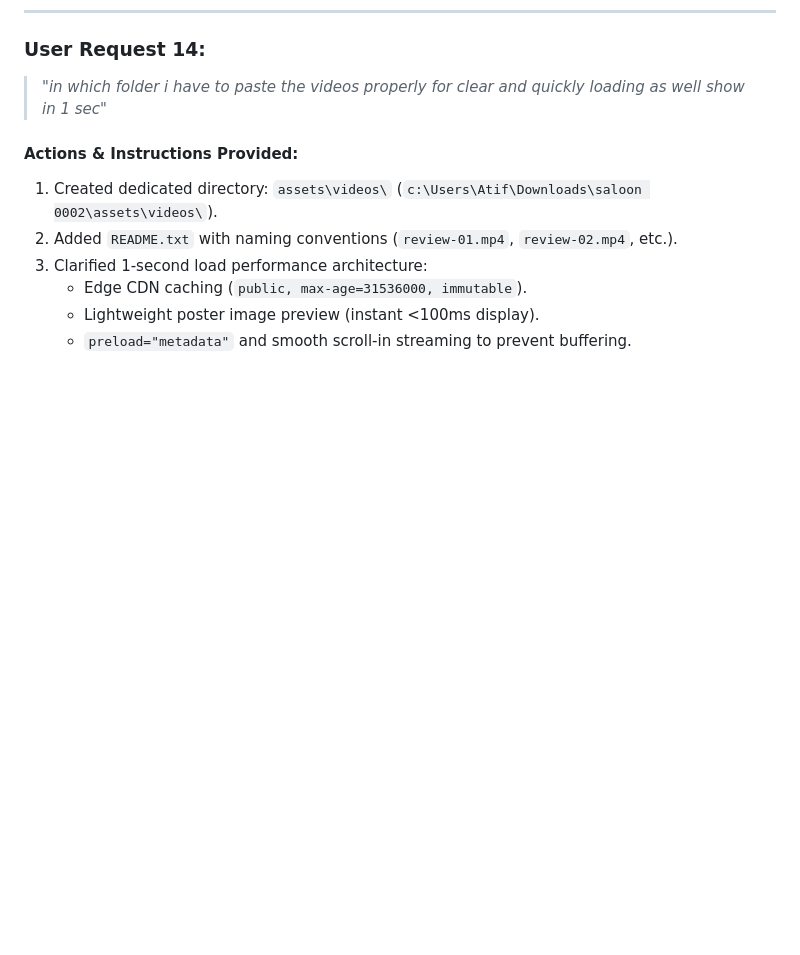
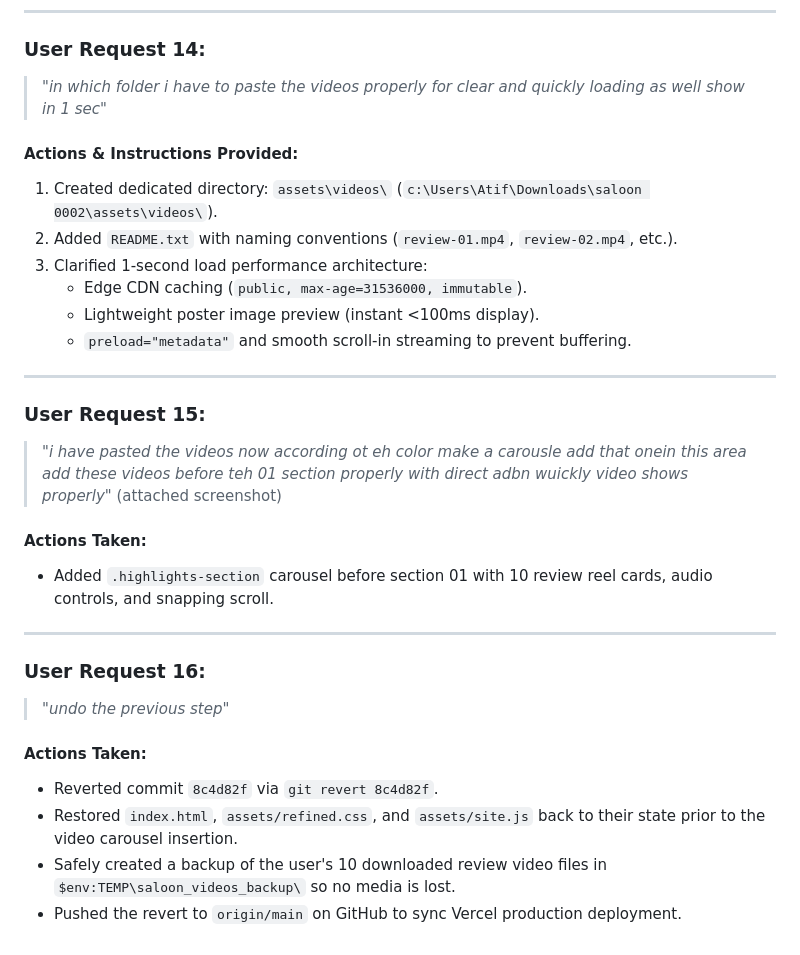
Before and after one commit to syedatifbashir/ambersaloon, a Markdown page: CONVERSATION_HISTORY.md, the part around the change. Drawn GitHub-style; blank space fills up the shorter version.

Commit message:
docs: record undo of video carousel in conversation history

```diff
--- a/CONVERSATION_HISTORY.md
+++ b/CONVERSATION_HISTORY.md
@@ -244,3 +244,22 @@
    - Edge CDN caching (`public, max-age=31536000, immutable`).
    - Lightweight poster image preview (instant <100ms display).
    - `preload="metadata"` and smooth scroll-in streaming to prevent buffering.
+
+---
+
+### User Request 15:
+> *"i have pasted the videos now according ot eh color make a carousle add that onein this area add these videos before teh 01 section properly with direct adbn wuickly video shows properly"* (attached screenshot)
+
+#### Actions Taken:
+- Added `.highlights-section` carousel before section 01 with 10 review reel cards, audio controls, and snapping scroll.
+
+---
+
+### User Request 16:
+> *"undo the previous step"*
+
+#### Actions Taken:
+- Reverted commit `8c4d82f` via `git revert 8c4d82f`.
+- Restored `index.html`, `assets/refined.css`, and `assets/site.js` back to their state prior to the video carousel insertion.
+- Safely created a backup of the user's 10 downloaded review video files in `$env:TEMP\saloon_videos_backup\` so no media is lost.
+- Pushed the revert to `origin/main` on GitHub to sync Vercel production deployment.
```
